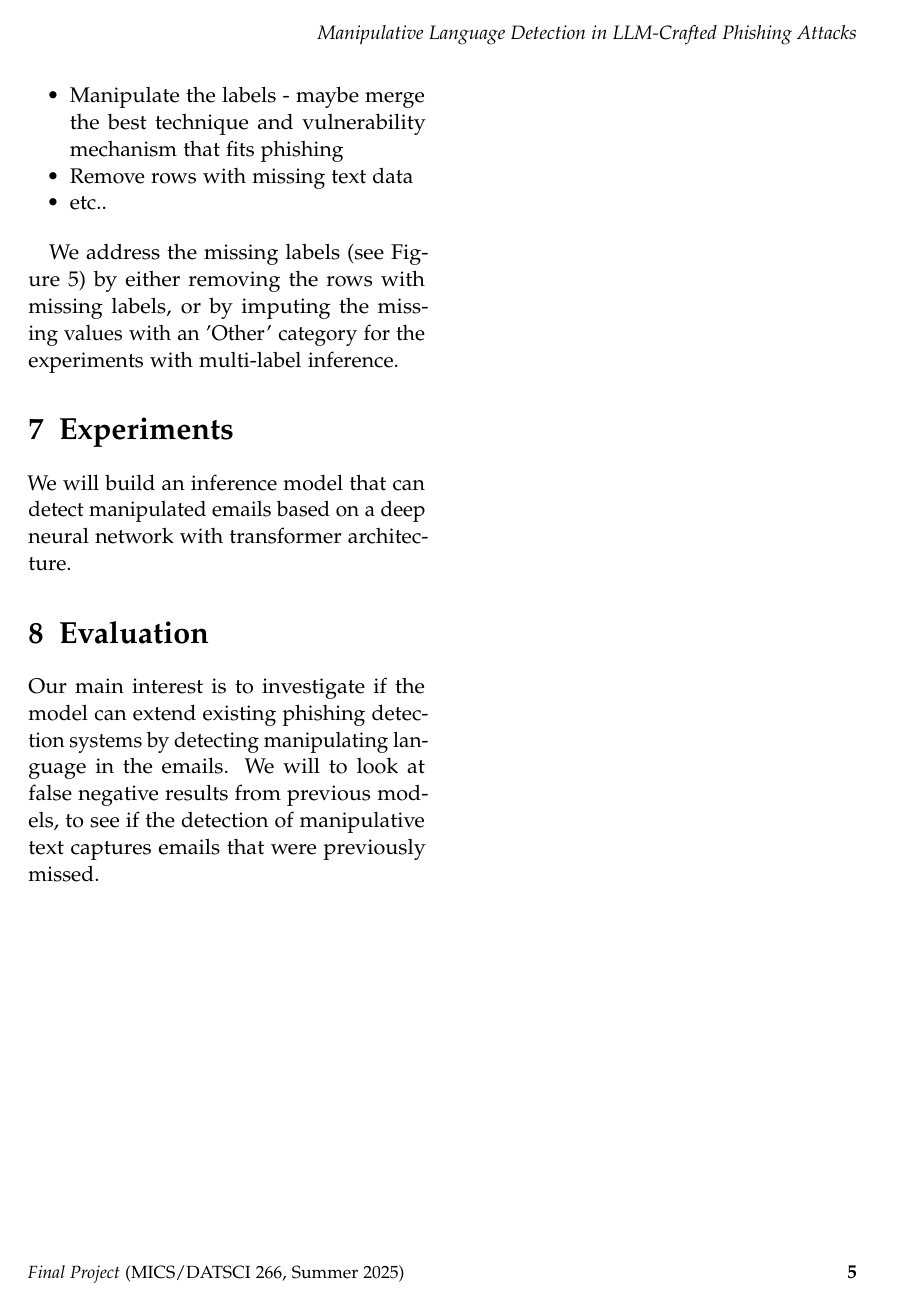
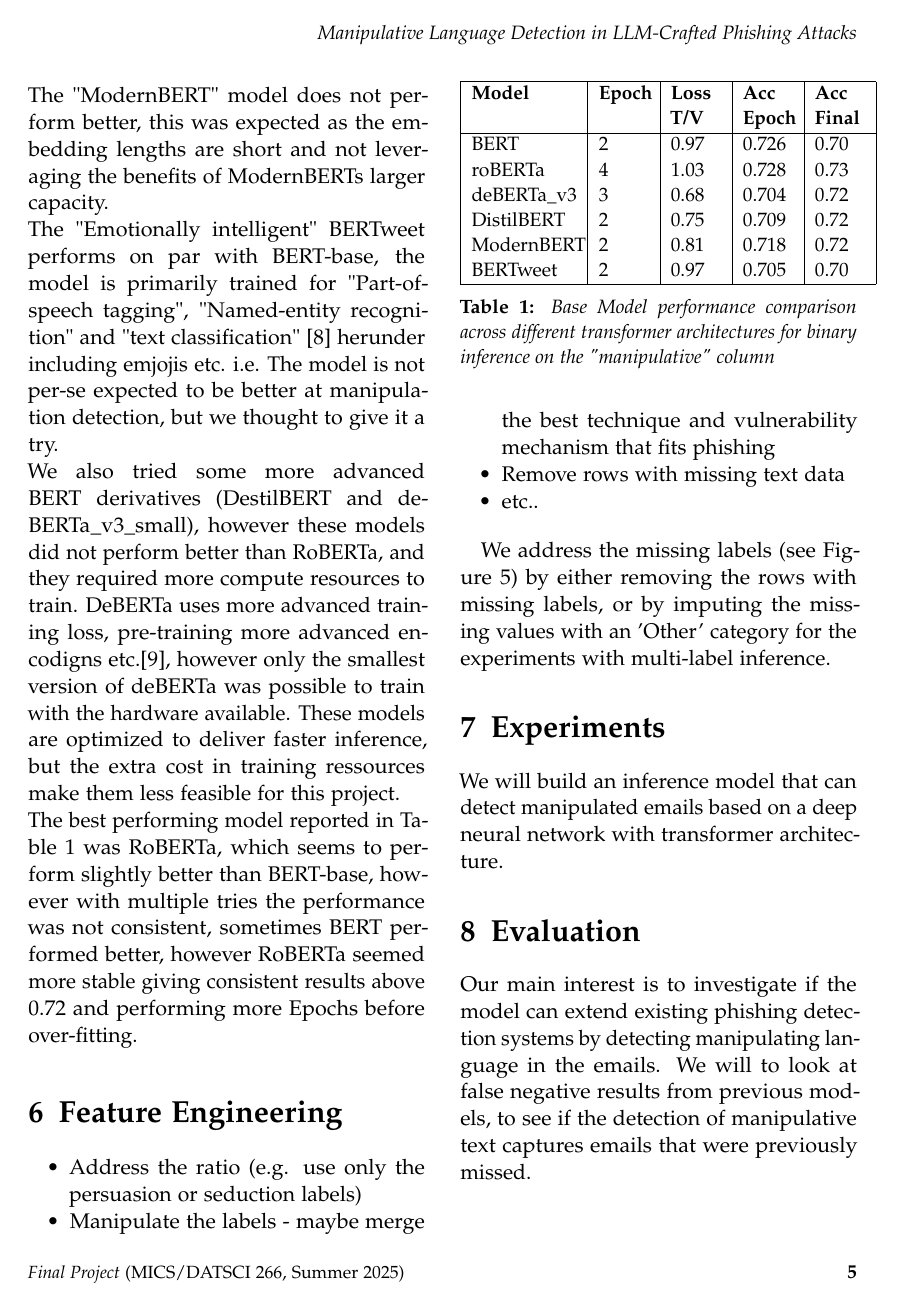
Before and after one commit to KJWesthoff/266FinalProject, a LaTeX document (Proposal/266_FinalProject.tex): page 5 of 7. Compiled offline with pdfLaTeX.

Commit message:
added Baseline results draft

```diff
--- a/Proposal/266_FinalProject.tex
+++ b/Proposal/266_FinalProject.tex
@@ -182,10 +182,30 @@ Furthermore some "emotionally wiser" BERT derivatives exist which are pre-traine
 \end{itemize}
 
 \subsubsection{Baseline Results and Discussion}
+Results with losses and accuracy are shown in Table \ref{tab:BaseModelPerformance}. The models were run until significant over-fitting occurred. In general the models over-fit after a few epochs which is to be expected with a model that is extended from pre-trained. The Accuracy results are around 0.70-0.72 with little variation.\\
+The "ModernBERT" model does not perform better, this was expected as the embedding lengths are short and not leveraging the benefits of ModernBERTs larger capacity. \\
+The "Emotionally intelligent" BERTweet performs on par with BERT-base, the model is primarily trained for "Part-of-speech tagging", "Named-entity recognition" and "text classification" \cite{BERTweet} herunder including emjojis etc. i.e. The model is not per-se expected to be better at manipulation detection, but we thought to give it a try. \\
+We also tried some more advanced BERT derivatives (DestilBERT and deBERTa\_v3\_small), however these models did not perform better than RoBERTa, and they required more compute resources to train. DeBERTa uses more advanced training loss, pre-training more advanced encodigns etc.\cite{DeBERTaV3}, however only the smallest version of deBERTa was possible to train with the hardware available. These models are optimized to deliver faster inference, but the extra cost in training ressources make them less feasible for this project. \\
+The best performing model reported in Table \ref{tab:BaseModelPerformance} was RoBERTa, which seems to perform slightly better than BERT-base, however with multiple tries the performance was not consistent, sometimes BERT performed better, however RoBERTa seemed more stable giving consistent results above 0.72 and performing more Epochs before over-fitting.
 
 
-
-
+\begin{table}[h!]
+	\small
+	\begin{tabular}{|p{2.1cm}|p{1cm}|p{1cm}|p{1cm}|p{1cm}|}
+		\hline
+		\textbf{Model} & \textbf{Epoch} & \textbf{Loss T/V} & \textbf{Acc Epoch} & \textbf{Acc Final} \\
+		\hline
+		BERT           & 2              & 0.97              & 0.726              & 0.70               \\
+		roBERTa        & 4              & 1.03              & 0.728              & 0.73               \\
+		deBERTa\_v3    & 3              & 0.68              & 0.704              & 0.72               \\
+		DistilBERT     & 2              & 0.75              & 0.709              & 0.72               \\
+		ModernBERT     & 2              & 0.81              & 0.718              & 0.72               \\
+		BERTweet       & 2              & 0.97              & 0.705              & 0.70               \\
+		\hline
+	\end{tabular}
+	\caption{Base Model performance comparison across different transformer architectures for binary inference on the "manipulative" column}
+	\label{tab:BaseModelPerformance}
+\end{table}
 
 
 
```
Also changed, not shown: Proposal/bibliography.bib (+10 -0 lines), Proposal/266_FinalProject.pdf, Readings/BERTweet.pdf (added), Readings/DeBERTaV3.pdf (added), 1 other file.
